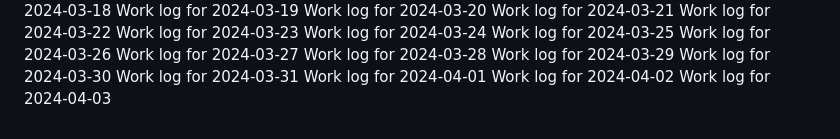
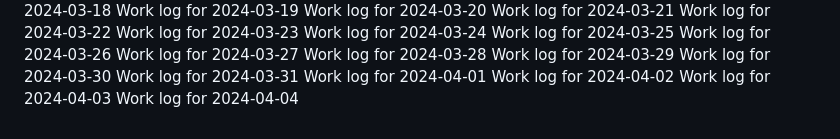
Before and after one commit to aremuumera/IP-Address-tracker, a Markdown page: work_log.md, the part around the change. GitHub-like rendering.

Commit message:
Backdated commit for 2024-04-04

```diff
--- a/work_log.md
+++ b/work_log.md
@@ -2671,3 +2671,4 @@ Work log for 2024-03-31
 Work log for 2024-04-01
 Work log for 2024-04-02
 Work log for 2024-04-03
+Work log for 2024-04-04
```
